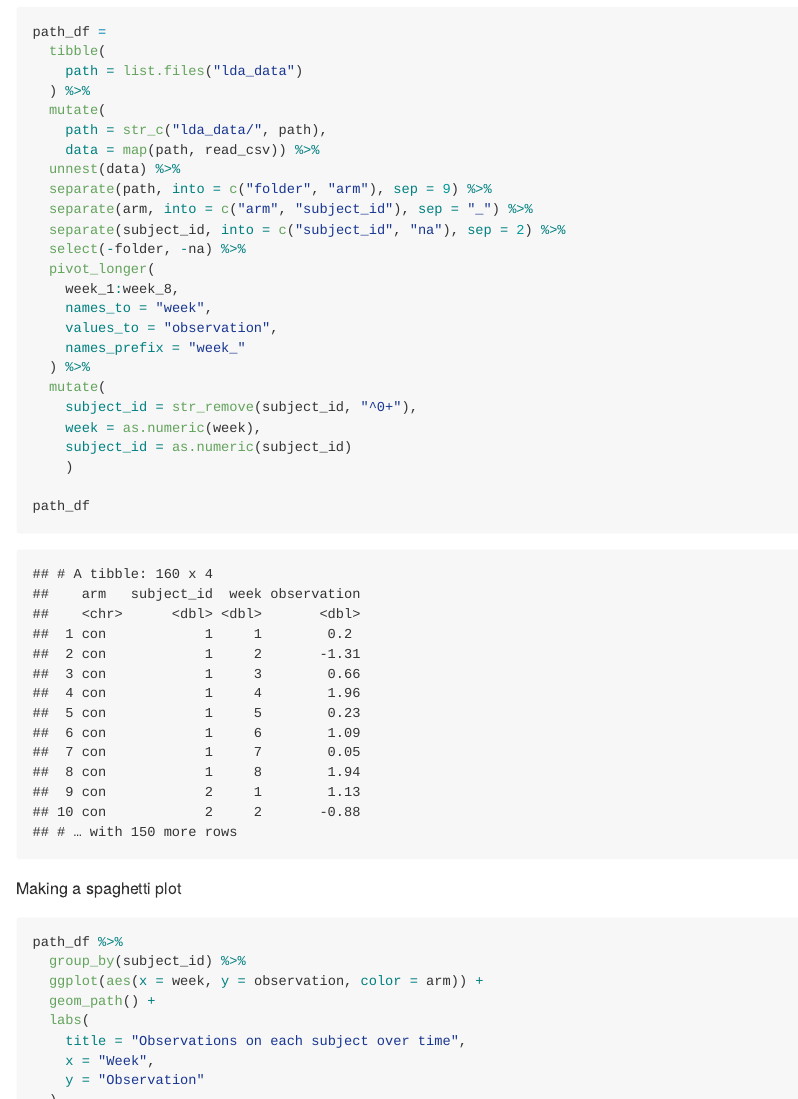
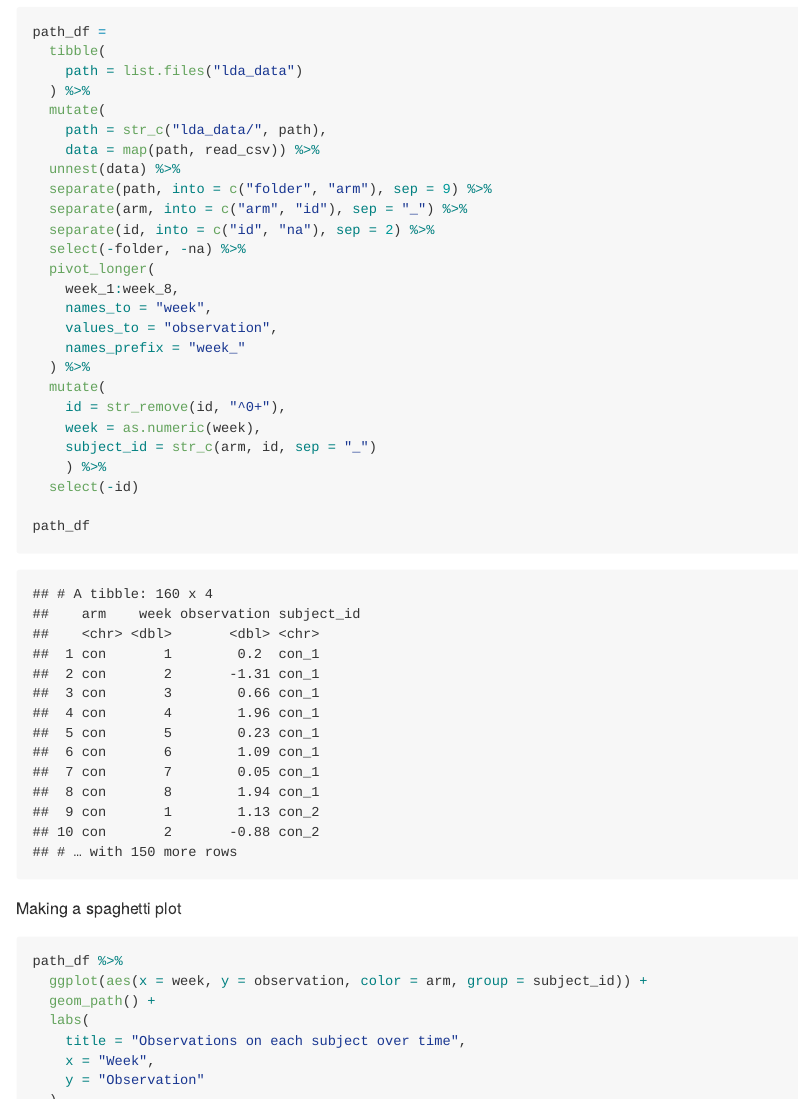
Before and after one commit to kl3181/p8105_hw5_kl3181, an R Markdown document (p8105_hw5_kl3181.Rmd): the page in a window 1100 px wide, from 2180 px down, and a second part further down, joined at a grey line. The pictures show the output file p8105_hw5_kl3181.md that the author committed with the source, drawn offline in the style of GitHub.

Commit message:
Last minute edits

````diff
--- a/p8105_hw5_kl3181.Rmd
+++ b/p8105_hw5_kl3181.Rmd
@@ -99,8 +99,8 @@ path_df =
     data = map(path, read_csv)) %>%
   unnest(data) %>%
   separate(path, into = c("folder", "arm"), sep = 9) %>%
-  separate(arm, into = c("arm", "subject_id"), sep = "_") %>%
-  separate(subject_id, into = c("subject_id", "na"), sep = 2) %>%
+  separate(arm, into = c("arm", "id"), sep = "_") %>%
+  separate(id, into = c("id", "na"), sep = 2) %>%
   select(-folder, -na) %>%
   pivot_longer(
     week_1:week_8,
@@ -109,10 +109,11 @@ path_df =
     names_prefix = "week_"
   ) %>%
   mutate(
-    subject_id = str_remove(subject_id, "^0+"),
+    id = str_remove(id, "^0+"),
     week = as.numeric(week),
-    subject_id = as.numeric(subject_id)
-    )
+    subject_id = str_c(arm, id, sep = "_")
+    ) %>%
+  select(-id)
 
 path_df
 ```
@@ -121,8 +122,7 @@ Making a spaghetti plot
 
 ```{r, message = FALSE}
 path_df %>%
-  group_by(subject_id) %>%
-  ggplot(aes(x = week, y = observation, color = arm)) +
+  ggplot(aes(x = week, y = observation, color = arm, group = subject_id)) +
   geom_path() +
   labs(
     title = "Observations on each subject over time",
````
Also changed, not shown: p8105_hw5_kl3181.md, p8105_hw5_kl3181_files/figure-gfm/unnamed-chunk-11-1.png, p8105_hw5_kl3181_files/figure-gfm/unnamed-chunk-12-1.png, p8105_hw5_kl3181_files/figure-gfm/unnamed-chunk-7-1.png, p8105_hw5_kl3181.Rmd (2 more changed lines).
